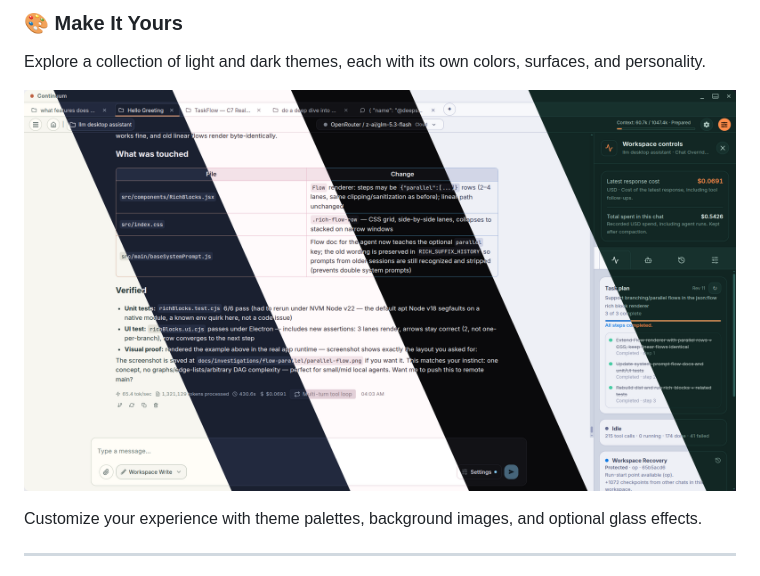
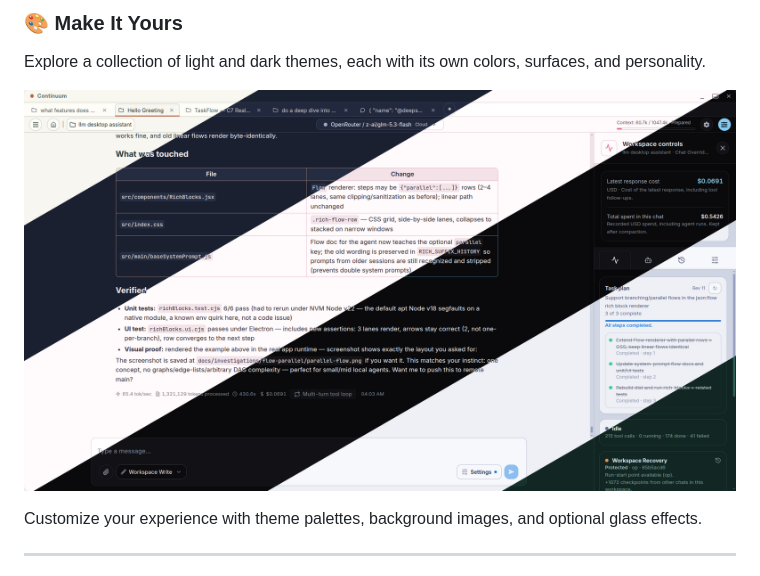
Before and after one commit to mk-saadi/continuum, a Markdown page: README.md, the part around the change. Rendered like a GitHub page; pictures changed too: docs/images/theme-showcase-update.png (added), docs/images/theme-showcase.png (deleted).

Commit message:
docs: replace theme showcase image and update README link
- Add docs/images/theme-showcase-update.png (replaces theme-showcase.png)
- Remove old docs/images/theme-showcase.png
- Point README showcase at the new image

```diff
--- a/README.md
+++ b/README.md
@@ -23,7 +23,7 @@ Switch between lightweight flat surfaces and glossy, layered Aero Glass effects.
 
 Explore a collection of light and dark themes, each with its own colors, surfaces, and personality.
 
-![Continuum — Six Theme Showcase](docs/images/theme-showcase.png)
+![Continuum — Six Theme Showcase](docs/images/theme-showcase-update.png)
 
 Customize your experience with theme palettes, background images, and optional glass effects.
 
```
